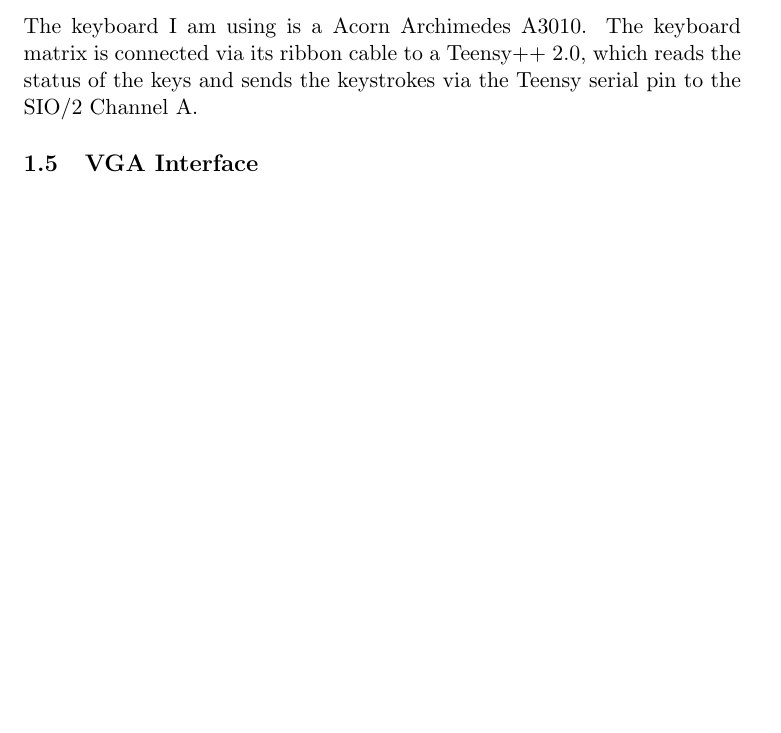
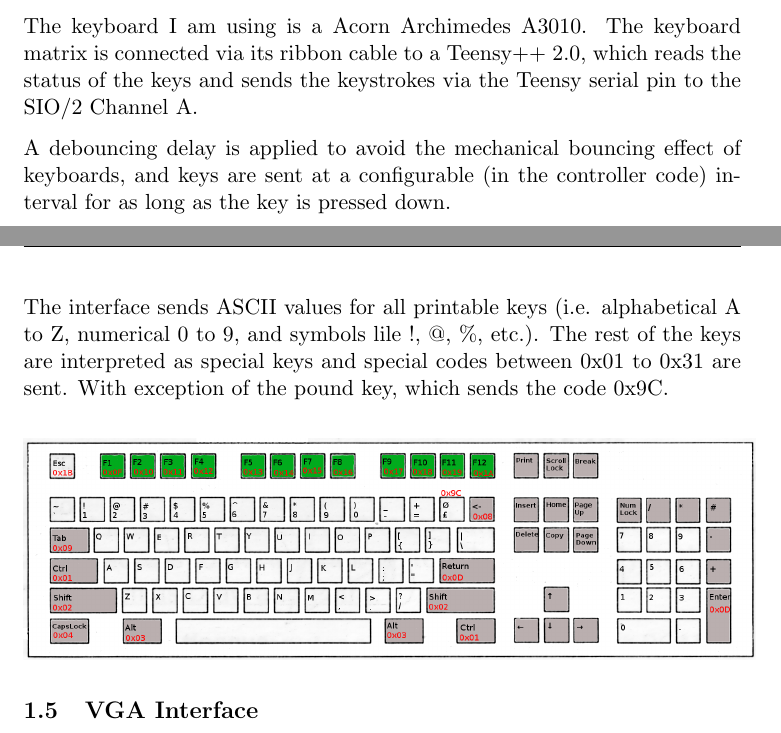
Before and after one commit to dasta400/dzOS, a LaTeX document (docs/dastaZ80 (Mark I) Manual - Technical Reference Manual.tex): part of page 8 of 13 before the commit and two parts of pages 8 and 9 of 14 after it, the two joined at a grey line, cut so that both start at the same text, the shorter picture padded with empty space. Compiled offline with pdfLaTeX.

Commit message:
A3010KBD Implemented more keys

```diff
--- a/docs/dastaZ80 (Mark I) Manual - Technical Reference Manual.tex
+++ b/docs/dastaZ80 (Mark I) Manual - Technical Reference Manual.tex
@@ -298,6 +300,19 @@
     connected via its ribbon cable to a Teensy++ 2.0, which reads the status of
     the keys and sends the keystrokes via the Teensy serial pin to the SIO/2
     Channel A.
+
+    A debouncing delay is applied to avoid the mechanical bouncing effect of
+    keyboards, and keys are sent at a configurable (in the controller code)
+    interval for as long as the key is pressed down.
+
+    The interface sends ASCII values for all printable keys (i.e. alphabetical
+    A to Z, numerical 0 to 9, and symbols lile !, @, \%, etc.). The rest of the
+    keys are interpreted as special keys and special codes between 0x01 to 0x31
+    are sent. With exception of the pound key, which sends the code 0x9C.
+
+    \begin{center}
+        \includegraphics[scale=0.3]{a3010_kbd_layout.png}
+    \end{center}
 
     % ==========================================================================
     \subsection{VGA Interface}
```
Also changed, not shown: docs/a3010_kbd_layout.png (added), docs/dastaZ80 (Mark I) Manual - Technical Reference Manual.pdf, docs/dastaZ80 (Mark I) Manual - Technical Reference Manual.tex (4 more changed lines), 4 other files.
